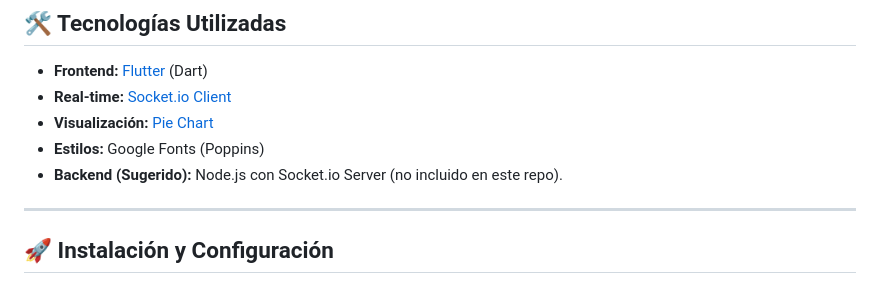
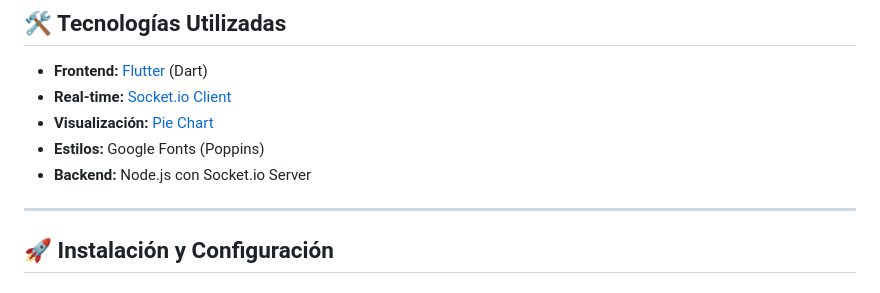
Before and after one commit to Fabian-Lugo/flutter-book-names, a Markdown page: README.md, the part around the change. Rendered like a GitHub page.

Commit message:
Update backend suggestion in README

```diff
--- a/README.md
+++ b/README.md
@@ -26,7 +26,7 @@ Una aplicación móvil moderna construida con **Flutter** que permite gestionar
 -   **Real-time:** [Socket.io Client](https://pub.dev/packages/socket_io_client)
 -   **Visualización:** [Pie Chart](https://pub.dev/packages/pie_chart)
 -   **Estilos:** Google Fonts (Poppins)
--   **Backend (Sugerido):** Node.js con Socket.io Server (no incluido en este repo).
+-   **Backend:** Node.js con Socket.io Server
 
 ---
 
```
